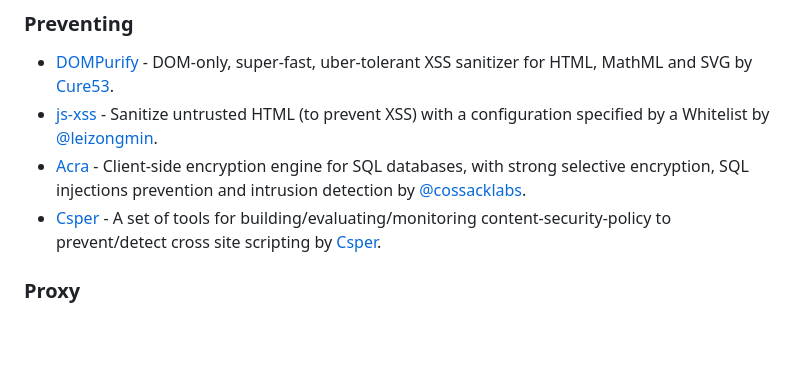
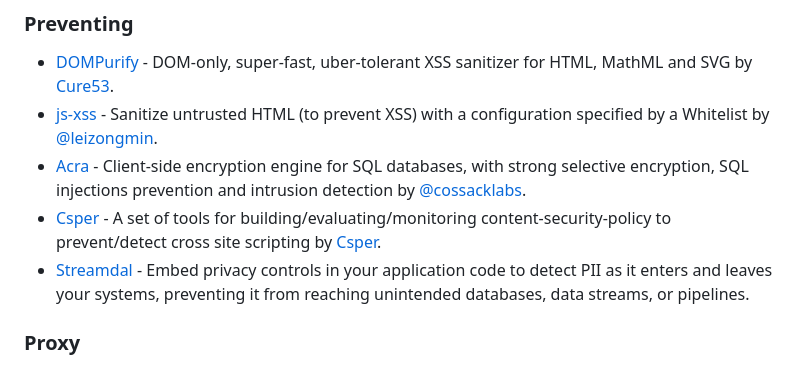
Before and after one commit to qazbnm456/awesome-web-security, a Markdown page: README.md, the part around the change. Drawn GitHub-style; blank space fills up the shorter version.

Commit message:
Adding Streamdal to Tools/Preventing

```diff
--- a/README.md
+++ b/README.md
@@ -739,6 +739,7 @@ If you enjoy this awesome list and would like to support it, check out my [Patre
 - [js-xss](https://github.com/leizongmin/js-xss) - Sanitize untrusted HTML (to prevent XSS) with a configuration specified by a Whitelist by [@leizongmin](https://github.com/leizongmin).
 - [Acra](https://github.com/cossacklabs/acra) - Client-side encryption engine for SQL databases, with strong selective encryption, SQL injections prevention and intrusion detection by [@cossacklabs](https://www.cossacklabs.com/).
 - [Csper](https://csper.io) - A set of tools for building/evaluating/monitoring content-security-policy to prevent/detect cross site scripting by [Csper](https://csper.io).
+- [Streamdal](https://github.com/streamdal/streamdal) - Embed privacy controls in your application code to detect PII as it enters and leaves your systems, preventing it from reaching unintended databases, data streams, or pipelines.
 
 <a name="tools-proxy"></a>
 ### Proxy
```
